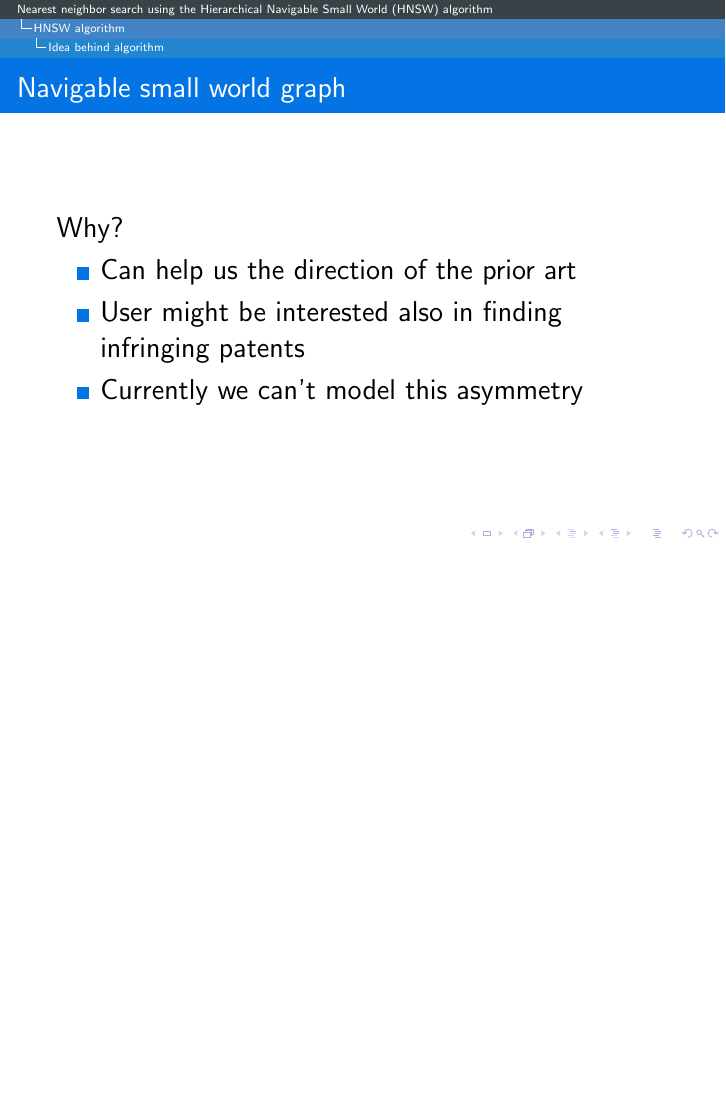
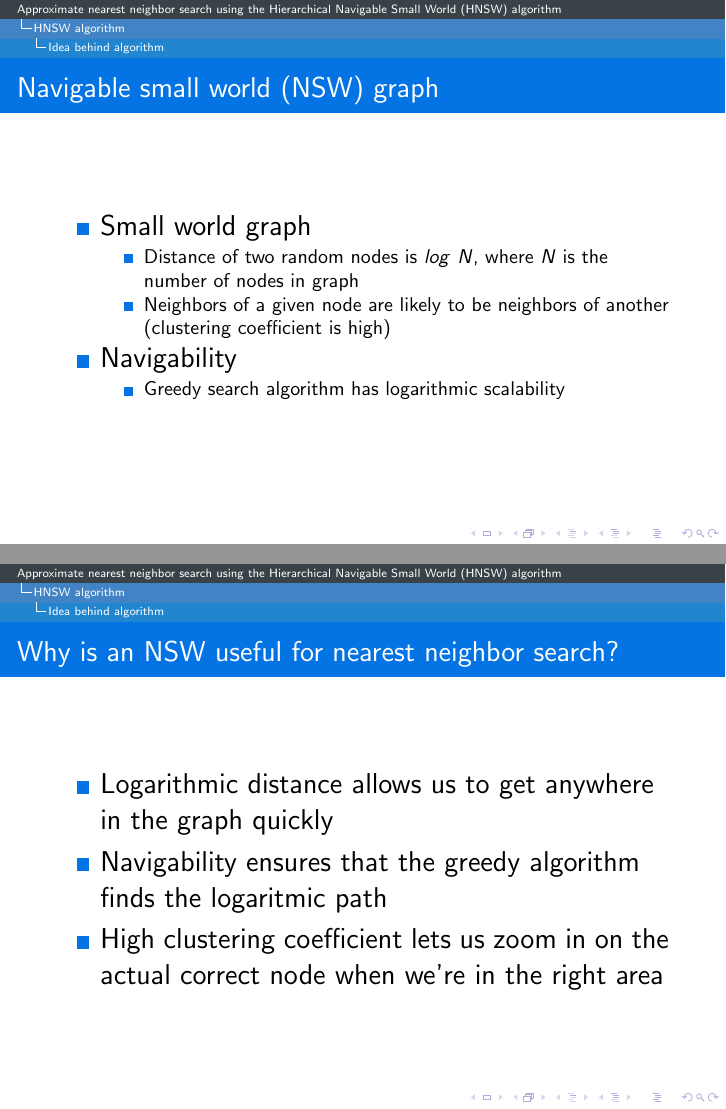
Before and after one commit to ousou/hnsw-slides, LaTeX slides (hnsw.tex): page 16 of 39 before the commit and pages 21 and 25 of 55 after it, the two joined at a grey line, the shorter picture padded with empty space. Compiled offline with pdfLaTeX.

Commit message:
More slides

```diff
--- a/hnsw.tex
+++ b/hnsw.tex
@@ -29,7 +29,7 @@
 \def\insertinstituteindicator{From?}% Default is "From?"
 \def\insertdateindicator{When?}% Default is "When?"
 
-\title{Nearest neighbor search using the Hierarchical Navigable Small World (HNSW) algorithm}
+\title{Approximate nearest neighbor search using the Hierarchical Navigable Small World (HNSW) algorithm}
 
 \author{Sebastian Bj{\"o}rkqvist}
 \institute{Lead AI Developer, IPRally}
@@ -170,9 +170,37 @@
 \section{HNSW algorithm}
 \subsection{Idea behind algorithm}
   \begin{frame}
-    \frametitle{Navigable small world graph}
-    \Large Why?
+    \frametitle{Navigable small world (NSW) graph}
+    \Large
    	\begin{itemize}
-		\item Can help us the direction of the prior art
-		\item User might be interested also in finding infringing patents
-		\item Currently we can't model this asymmetry
+   		\onslide<2->{
+		\item Small world graph}
+		\begin{itemize}
+		\onslide<3->{\item Distance of two random nodes is $log \text{ } N$, where $N$ is the number of nodes in graph}
+		\onslide<4->{\item Neighbors of a given node are likely to be neighbors of another (clustering coefficient is high)}
+		\end{itemize}
+		\onslide<5->{
+		\item Navigability}
+		\onslide<6->{
+		\begin{itemize}
+		\item Greedy search algorithm has logarithmic scalability
+		\end{itemize}
+		}
+	\end{itemize}
+  \end{frame}
+
+  \begin{frame}
+    \frametitle{Why is an NSW useful for nearest neighbor search?}
+    \Large
+    \begin{itemize}
+    \onslide<2->{
+    \item Logarithmic distance allows us to get anywhere in the graph quickly
+    }
+    \onslide<3->{
+    \item Navigability ensures that the greedy algorithm finds the logaritmic path
+    }
+    \onslide<4->{
+    \item High clustering coefficient lets us zoom in on the actual correct node when we're in the right area
+    }
+    \end{itemize}
+  \end{frame}
@@ -178,0 +213 @@
+    \begin{itemize}
@@ -179,3 +222,15 @@
+    \end{itemize}
+  \end{frame}
+
+  \begin{frame}
+    \frametitle{Constructing NSW graph}
+    \Large
+   	\begin{itemize}
+   		\onslide<2->{
+		\item Approximation of graph is enough (since we're doing approximate nearest neighbor search)}
+		\onslide<3->{
+		\item Navigability: Greedy search algorithm has logarithmic scalability
+		}
 	\end{itemize}
   \end{frame}
 
```
Also changed, not shown: hnsw.pdf, hnsw.tex (14 more changed lines).
